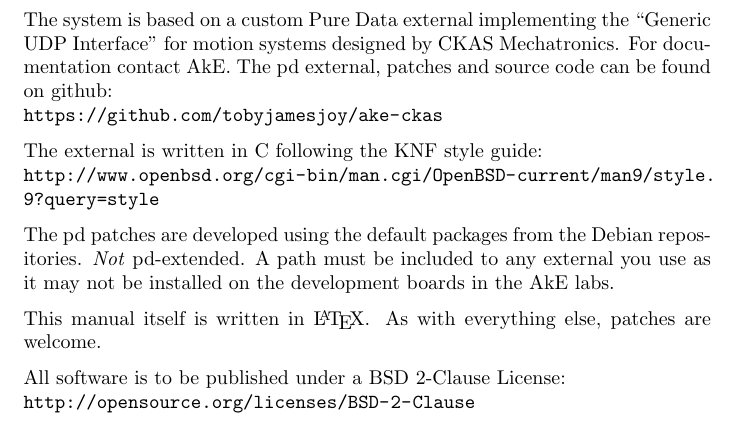
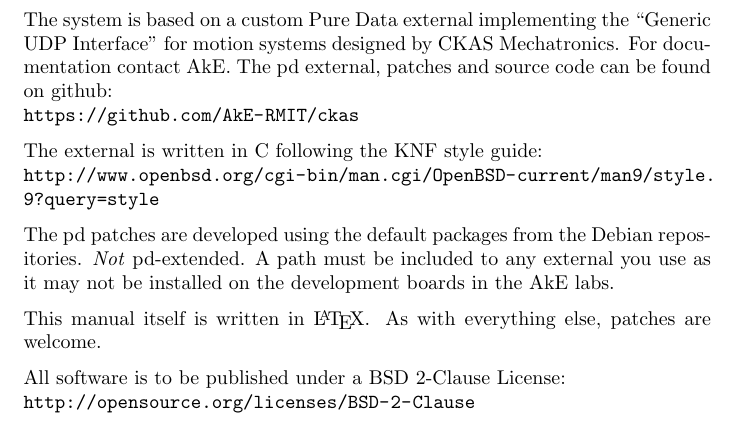
Before and after one commit to tbrodel/ckas, a LaTeX document (tex/AkE-6dof_manual.tex): part of page 7 of 7, cut so that both start at the same text. Compiled offline with pdfLaTeX.

Commit message:
fixed github link

```diff
--- a/tex/AkE-6dof_manual.tex
+++ b/tex/AkE-6dof_manual.tex
@@ -143,7 +143,7 @@
 	designed by CKAS Mechatronics. For documentation contact AkE. The pd
 	external, patches and source code can be found on github:
 
-	\url{https://github.com/tobyjamesjoy/ake-ckas}\medskip
+	\url{https://github.com/AkE-RMIT/ckas}\medskip
 
 	The external is written in C following the KNF style guide:
 
```
